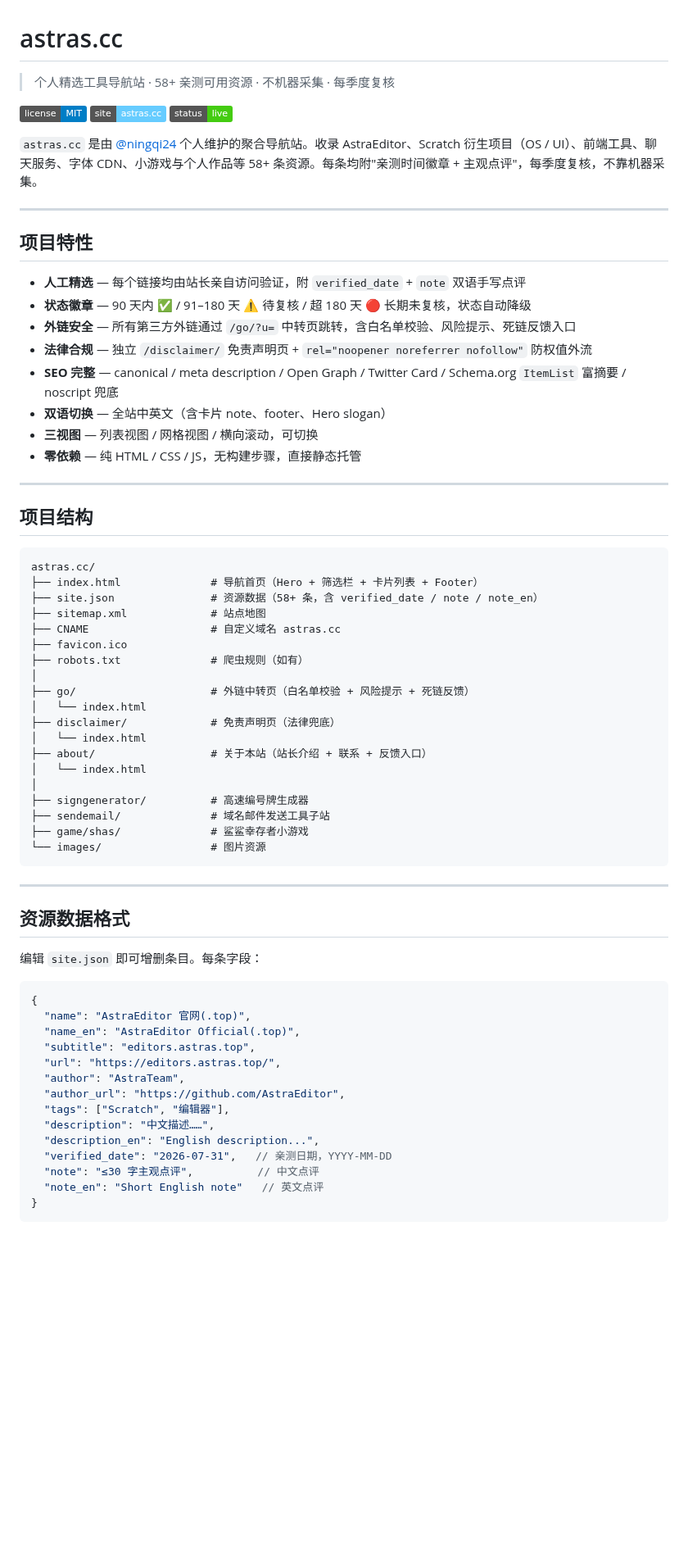
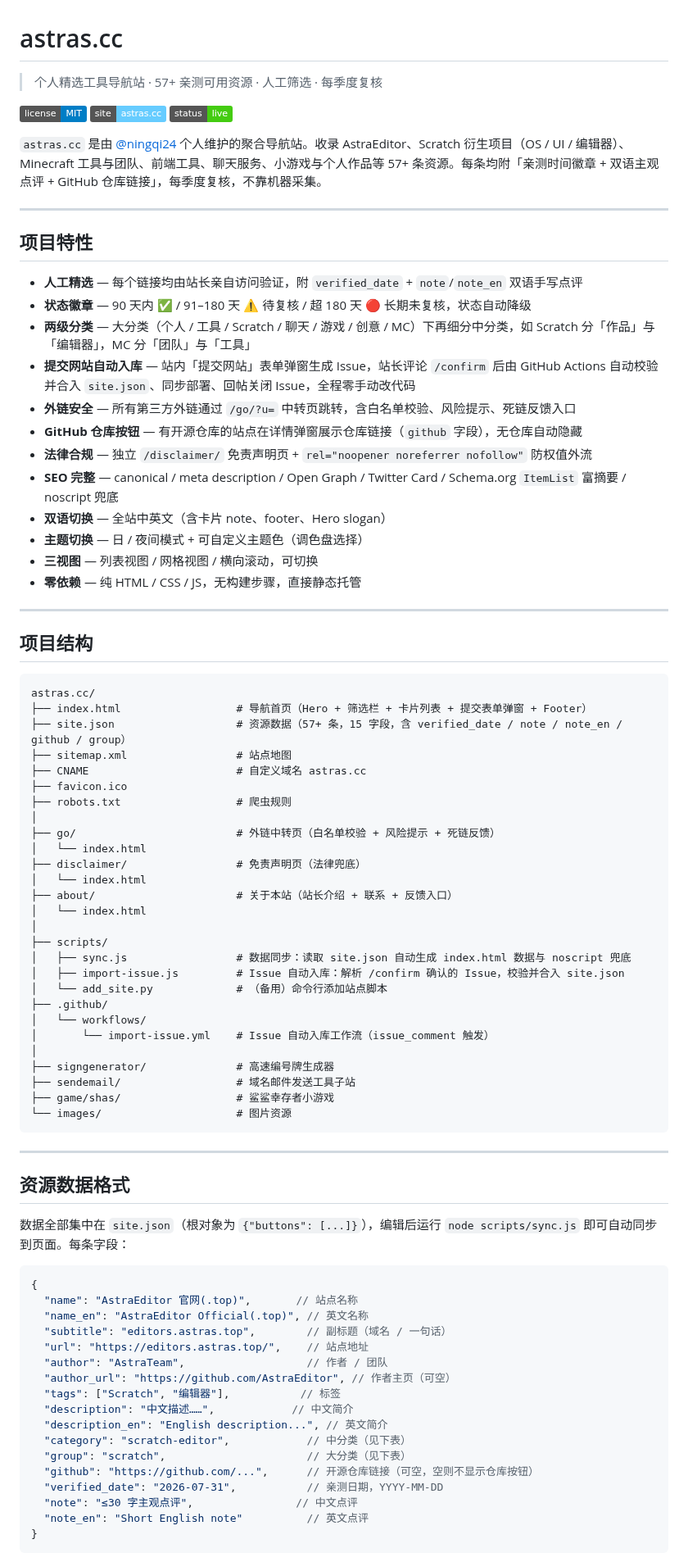
Before and after one commit to ningqi24/astras.cc, a Markdown page: README.md, the part around one of its changes. Shown at 82% size. Drawn GitHub-style; badges without logos; blank space fills up the shorter version.

Commit message:
docs: rewrite README for current features (two-level categories, issue auto-import)

````diff
--- a/README.md
+++ b/README.md
@@ -1,23 +1,27 @@
 # astras.cc
 
-> 个人精选工具导航站 · 58+ 亲测可用资源 · 不机器采集 · 每季度复核
+> 个人精选工具导航站 · 57+ 亲测可用资源 · 人工筛选 · 每季度复核
 
 [![License](https://img.shields.io/badge/license-MIT-blue.svg)](LICENSE)
 [![Site](https://img.shields.io/badge/site-astras.cc-66ccff.svg)](https://astras.cc/)
 [![Status](https://img.shields.io/badge/status-live-brightgreen.svg)](https://astras.cc/)
 
-`astras.cc` 是由 [@ningqi24](https://github.com/ningqi24) 个人维护的聚合导航站。收录 AstraEditor、Scratch 衍生项目（OS / UI）、前端工具、聊天服务、字体 CDN、小游戏与个人作品等 58+ 条资源。每条均附"亲测时间徽章 + 主观点评"，每季度复核，不靠机器采集。
+`astras.cc` 是由 [@ningqi24](https://github.com/ningqi24) 个人维护的聚合导航站。收录 AstraEditor、Scratch 衍生项目（OS / UI / 编辑器）、Minecraft 工具与团队、前端工具、聊天服务、小游戏与个人作品等 57+ 条资源。每条均附「亲测时间徽章 + 双语主观点评 + GitHub 仓库链接」，每季度复核，不靠机器采集。
 
 ---
 
 ## 项目特性
 
-- **人工精选** — 每个链接均由站长亲自访问验证，附 `verified_date` + `note` 双语手写点评
+- **人工精选** — 每个链接均由站长亲自访问验证，附 `verified_date` + `note`/`note_en` 双语手写点评
 - **状态徽章** — 90 天内 ✅ / 91–180 天 ⚠️ 待复核 / 超 180 天 🔴 长期未复核，状态自动降级
+- **两级分类** — 大分类（个人 / 工具 / Scratch / 聊天 / 游戏 / 创意 / MC）下再细分中分类，如 Scratch 分「作品」与「编辑器」，MC 分「团队」与「工具」
+- **提交网站自动入库** — 站内「提交网站」表单弹窗生成 Issue，站长评论 `/confirm` 后由 GitHub Actions 自动校验并合入 `site.json`、同步部署、回帖关闭 Issue，全程零手动改代码
 - **外链安全** — 所有第三方外链通过 `/go/?u=` 中转页跳转，含白名单校验、风险提示、死链反馈入口
+- **GitHub 仓库按钮** — 有开源仓库的站点在详情弹窗展示仓库链接（`github` 字段），无仓库自动隐藏
 - **法律合规** — 独立 `/disclaimer/` 免责声明页 + `rel="noopener noreferrer nofollow"` 防权值外流
 - **SEO 完整** — canonical / meta description / Open Graph / Twitter Card / Schema.org `ItemList` 富摘要 / noscript 兜底
 - **双语切换** — 全站中英文（含卡片 note、footer、Hero slogan）
+- **主题切换** — 日 / 夜间模式 + 可自定义主题色（调色盘选择）
 - **三视图** — 列表视图 / 网格视图 / 横向滚动，可切换
 - **零依赖** — 纯 HTML / CSS / JS，无构建步骤，直接静态托管
 
@@ -27,45 +31,56 @@
 
 ```
 astras.cc/
-├── index.html              # 导航首页（Hero + 筛选栏 + 卡片列表 + Footer）
-├── site.json               # 资源数据（58+ 条，含 verified_date / note / note_en）
-├── sitemap.xml             # 站点地图
-├── CNAME                   # 自定义域名 astras.cc
+├── index.html                  # 导航首页（Hero + 筛选栏 + 卡片列表 + 提交表单弹窗 + Footer）
+├── site.json                   # 资源数据（57+ 条，15 字段，含 verified_date / note / note_en / github / group）
+├── sitemap.xml                 # 站点地图
+├── CNAME                       # 自定义域名 astras.cc
 ├── favicon.ico
-├── robots.txt              # 爬虫规则（如有）
+├── robots.txt                  # 爬虫规则
 │
-├── go/                     # 外链中转页（白名单校验 + 风险提示 + 死链反馈）
+├── go/                         # 外链中转页（白名单校验 + 风险提示 + 死链反馈）
 │   └── index.html
-├── disclaimer/             # 免责声明页（法律兜底）
+├── disclaimer/                 # 免责声明页（法律兜底）
 │   └── index.html
-├── about/                  # 关于本站（站长介绍 + 联系 + 反馈入口）
+├── about/                      # 关于本站（站长介绍 + 联系 + 反馈入口）
 │   └── index.html
 │
-├── signgenerator/          # 高速编号牌生成器
-├── sendemail/              # 域名邮件发送工具子站
-├── game/shas/              # 鲨鲨幸存者小游戏
-└── images/                 # 图片资源
+├── scripts/
+│   ├── sync.js                 # 数据同步：读取 site.json 自动生成 index.html 数据与 noscript 兜底
+│   ├── import-issue.js         # Issue 自动入库：解析 /confirm 确认的 Issue，校验并合入 site.json
+│   └── add_site.py             # （备用）命令行添加站点脚本
+├── .github/
+│   └── workflows/
+│       └── import-issue.yml    # Issue 自动入库工作流（issue_comment 触发）
+│
+├── signgenerator/              # 高速编号牌生成器
+├── sendemail/                  # 域名邮件发送工具子站
+├── game/shas/                  # 鲨鲨幸存者小游戏
+└── images/                     # 图片资源
 ```
 
 ---
 
 ## 资源数据格式
 
-编辑 `site.json` 即可增删条目。每条字段：
+数据全部集中在 `site.json`（根对象为 `{"buttons": [...]}`），编辑后运行 `node scripts/sync.js` 即可自动同步到页面。每条字段：
 
 ```jsonc
 {
-  "name": "AstraEditor 官网(.top)",
-  "name_en": "AstraEditor Official(.top)",
-  "subtitle": "editors.astras.top",
-  "url": "https://editors.astras.top/",
-  "author": "AstraTeam",
-  "author_url": "https://github.com/AstraEditor",
-  "tags": ["Scratch", "编辑器"],
-  "description": "中文描述……",
-  "description_en": "English description...",
-  "verified_date": "2026-07-31",   // 亲测日期，YYYY-MM-DD
-  "note": "≤30 字主观点评",          // 中文点评
-  "note_en": "Short English note"   // 英文点评
+  "name": "AstraEditor 官网(.top)",       // 站点名称
+  "name_en": "AstraEditor Official(.top)", // 英文名称
+  "subtitle": "editors.astras.top",        // 副标题（域名 / 一句话）
+  "url": "https://editors.astras.top/",    // 站点地址
+  "author": "AstraTeam",                   // 作者 / 团队
+  "author_url": "https://github.com/AstraEditor", // 作者主页（可空）
+  "tags": ["Scratch", "编辑器"],           // 标签
+  "description": "中文描述……",            // 中文简介
+  "description_en": "English description...", // 英文简介
+  "category": "scratch-editor",            // 中分类（见下表）
+  "group": "scratch",                      // 大分类（见下表）
+  "github": "https://github.com/...",      // 开源仓库链接（可空，空则不显示仓库按钮）
+  "verified_date": "2026-07-31",           // 亲测日期，YYYY-MM-DD
+  "note": "≤30 字主观点评",                // 中文点评
+  "note_en": "Short English note"          // 英文点评
 }
 ```
````
Also changed, not shown: other parts of README.md (+35 -7 lines).
